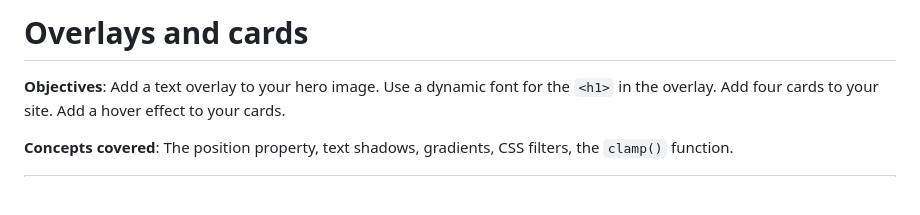
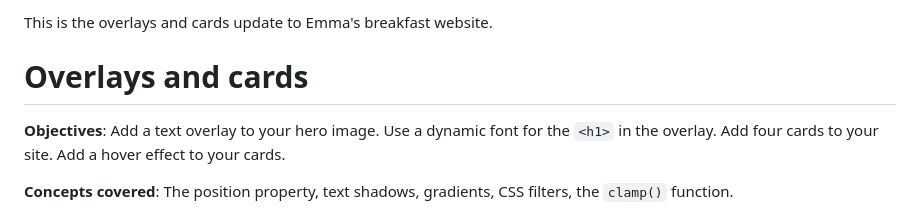
Before and after one commit to is-120-winter-2023/overlays-and-cards-e-b11, a Markdown page: README.md, the part around one of its changes. Rendered like a GitHub page; blank space fills up the shorter version.

Commit message:
readmeupdate

```diff
--- a/README.md
+++ b/README.md
@@ -1,4 +1,6 @@
 <!-- cSpell:enable  -->
+
+This is the overlays and cards update to Emma's breakfast website.
 
 # Overlays and cards
 
```
Also changed, not shown: other parts of README.md (+17 -19 lines).
